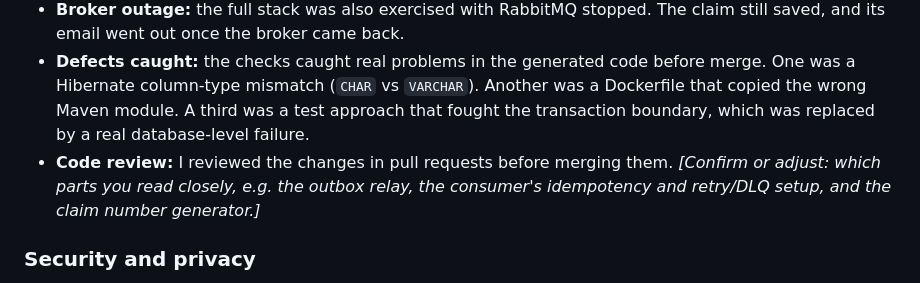
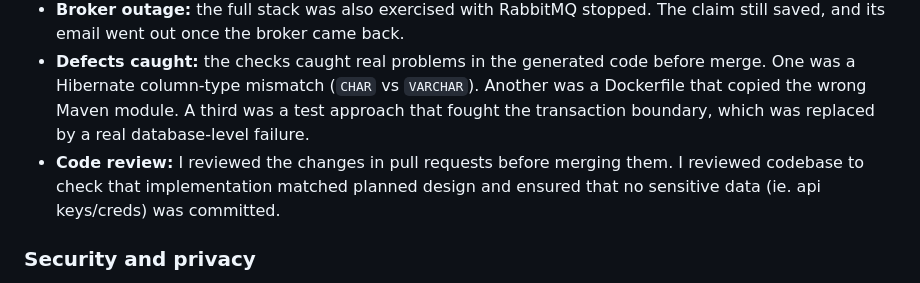
Before and after one commit to acieagsalud/redrivermutual-assessment, a Markdown page: README.md, the part around the change. Rendered like a GitHub page.

Commit message:
Updated AI-use statement

```diff
--- a/README.md
+++ b/README.md
@@ -318,7 +318,7 @@ I made the design decisions after reviewing the trade-offs, and changed directio
 - **Manual run-through:** I ran the full stack locally with Docker Compose and submitted claims through the form. I confirmed the confirmation emails in Mailpit, and that Resend accepted the real send, as shown in the Resend dashboard.
 - **Broker outage:** the full stack was also exercised with RabbitMQ stopped. The claim still saved, and its email went out once the broker came back.
 - **Defects caught:** the checks caught real problems in the generated code before merge. One was a Hibernate column-type mismatch (`CHAR` vs `VARCHAR`). Another was a Dockerfile that copied the wrong Maven module. A third was a test approach that fought the transaction boundary, which was replaced by a real database-level failure.
-- **Code review:** I reviewed the changes in pull requests before merging them. _[Confirm or adjust: which parts you read closely, e.g. the outbox relay, the consumer's idempotency and retry/DLQ setup, and the claim number generator.]_
+- **Code review:** I reviewed the changes in pull requests before merging them. I reviewed codebase to check that implementation matched planned design and ensured that no sensitive data (ie. api keys/creds) was committed.
 
 ### Security and privacy
 
```
